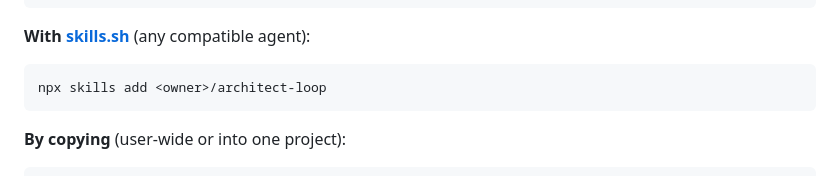
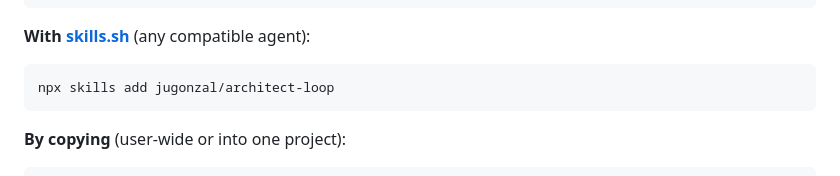
Before and after one commit to jugonzal/architect-loop, a Markdown page: README.md, the part around one of its changes. GitHub-like rendering.

````diff
--- a/README.md
+++ b/README.md
@@ -106,7 +106,7 @@ entries, PR bodies), so a fresh session can run the next stage with no chat hist
 **With [skills.sh](https://skills.sh)** (any compatible agent):
 
 ```bash
-npx skills add <owner>/architect-loop
+npx skills add jugonzal/architect-loop
 ```
 
 **By copying** (user-wide or into one project):
````
Also changed, not shown: other parts of README.md (+1 -1 lines).
